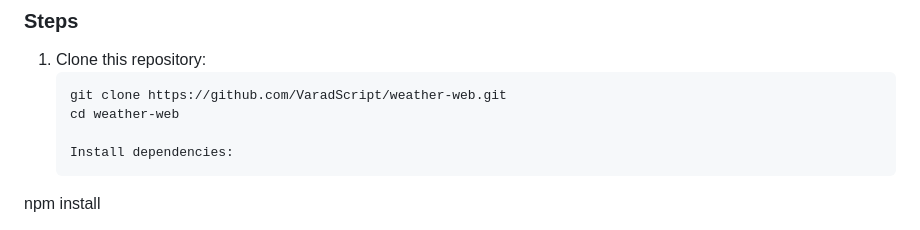
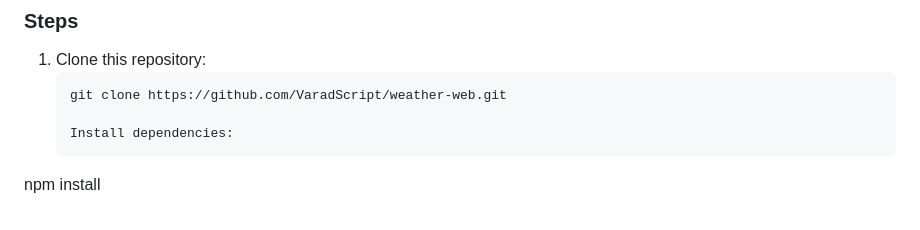
Before and after one commit to VaradScript/weather-web, a Markdown page: README.md, the part around the change. Rendered like a GitHub page.

````diff
--- a/README.md
+++ b/README.md
@@ -66,7 +66,6 @@ Ensure you have the following installed:
 1. Clone this repository:
    ```shell
    git clone https://github.com/VaradScript/weather-web.git
-   cd weather-web
 
    Install dependencies:
 npm install
````
